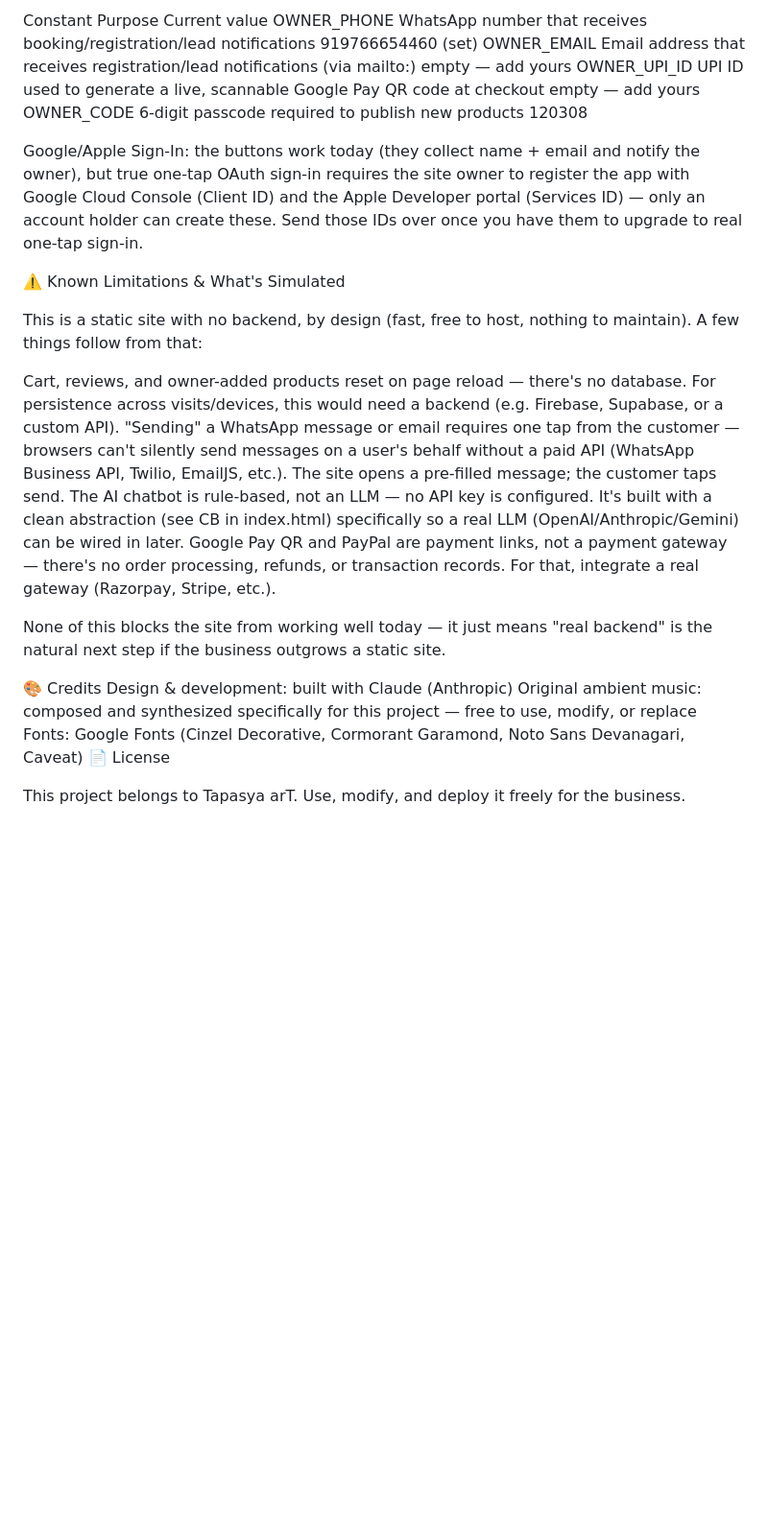
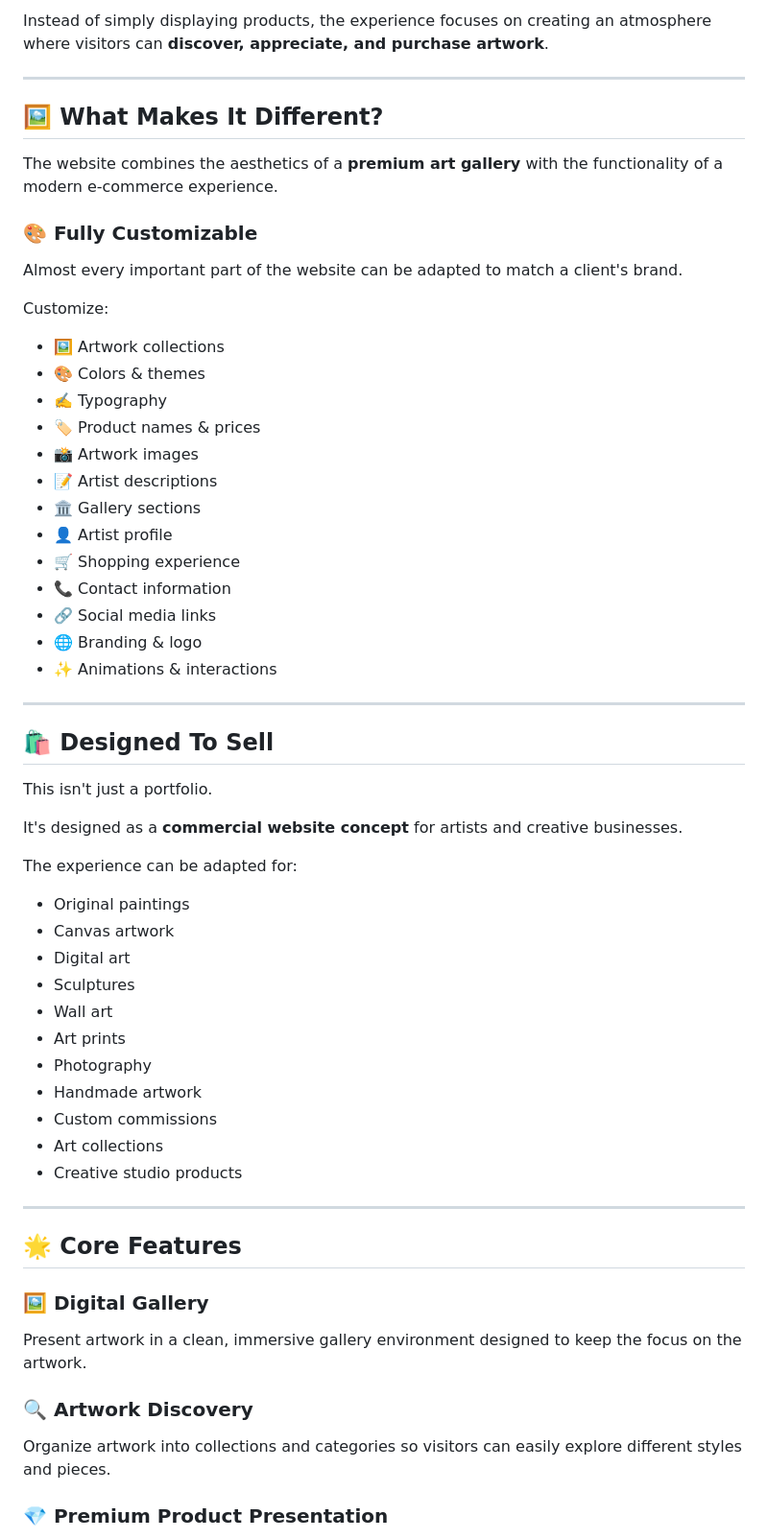
Before and after one commit to adityajawatkar12/Tapasya-art, a Markdown page: README.md, the part around one of its changes. Shown at 96% size. Rendered like a GitHub page; blank space fills up the shorter version.

```diff
--- a/README.md
+++ b/README.md
@@ -75,27 +22,65 @@ A handful of settings are placeholders until you provide real values. Open index
 
-Constant	Purpose	Current value
-OWNER_PHONE	WhatsApp number that receives booking/registration/lead notifications	919766654460 (set)
-OWNER_EMAIL	Email address that receives registration/lead notifications (via mailto:)	empty — add yours
-OWNER_UPI_ID	UPI ID used to generate a live, scannable Google Pay QR code at checkout	empty — add yours
-OWNER_CODE	6-digit passcode required to publish new products	120308
+Instead of simply displaying products, the experience focuses on creating an atmosphere where visitors can **discover, appreciate, and purchase artwork**.
 
-Google/Apple Sign-In: the buttons work today (they collect name + email and notify the owner), but true one-tap OAuth sign-in requires the site owner to register the app with Google Cloud Console (Client ID) and the Apple Developer portal (Services ID) — only an account holder can create these. Send those IDs over once you have them to upgrade to real one-tap sign-in.
+---
 
-⚠️ Known Limitations & What's Simulated
+## 🖼️ What Makes It Different?
 
-This is a static site with no backend, by design (fast, free to host, nothing to maintain). A few things follow from that:
+The website combines the aesthetics of a **premium art gallery** with the functionality of a modern e-commerce experience.
 
-Cart, reviews, and owner-added products reset on page reload — there's no database. For persistence across visits/devices, this would need a backend (e.g. Firebase, Supabase, or a custom API).
-"Sending" a WhatsApp message or email requires one tap from the customer — browsers can't silently send messages on a user's behalf without a paid API (WhatsApp Business API, Twilio, EmailJS, etc.). The site opens a pre-filled message; the customer taps send.
-The AI chatbot is rule-based, not an LLM — no API key is configured. It's built with a clean abstraction (see CB in index.html) specifically so a real LLM (OpenAI/Anthropic/Gemini) can be wired in later.
-Google Pay QR and PayPal are payment links, not a payment gateway — there's no order processing, refunds, or transaction records. For that, integrate a real gateway (Razorpay, Stripe, etc.).
+### 🎨 Fully Customizable
 
-None of this blocks the site from working well today — it just means "real backend" is the natural next step if the business outgrows a static site.
+Almost every important part of the website can be adapted to match a client's brand.
 
-🎨 Credits
-Design & development: built with Claude (Anthropic)
-Original ambient music: composed and synthesized specifically for this project — free to use, modify, or replace
-Fonts: Google Fonts (Cinzel Decorative, Cormorant Garamond, Noto Sans Devanagari, Caveat)
-📄 License
+Customize:
 
-This project belongs to Tapasya arT. Use, modify, and deploy it freely for the business.
+* 🖼️ Artwork collections
+* 🎨 Colors & themes
+* ✍️ Typography
+* 🏷️ Product names & prices
+* 📸 Artwork images
+* 📝 Artist descriptions
+* 🏛️ Gallery sections
+* 👤 Artist profile
+* 🛒 Shopping experience
+* 📞 Contact information
+* 🔗 Social media links
+* 🌐 Branding & logo
+* ✨ Animations & interactions
+
+---
+
+## 🛍️ Designed To Sell
+
+This isn't just a portfolio.
+
+It's designed as a **commercial website concept** for artists and creative businesses.
+
+The experience can be adapted for:
+
+* Original paintings
+* Canvas artwork
+* Digital art
+* Sculptures
+* Wall art
+* Art prints
+* Photography
+* Handmade artwork
+* Custom commissions
+* Art collections
+* Creative studio products
+
+---
+
+## 🌟 Core Features
+
+### 🖼️ Digital Gallery
+
+Present artwork in a clean, immersive gallery environment designed to keep the focus on the artwork.
+
+### 🔍 Artwork Discovery
+
+Organize artwork into collections and categories so visitors can easily explore different styles and pieces.
+
+### 💎 Premium Product Presentation
+
```
Also changed, not shown: other parts of README.md (+254 -65 lines).
